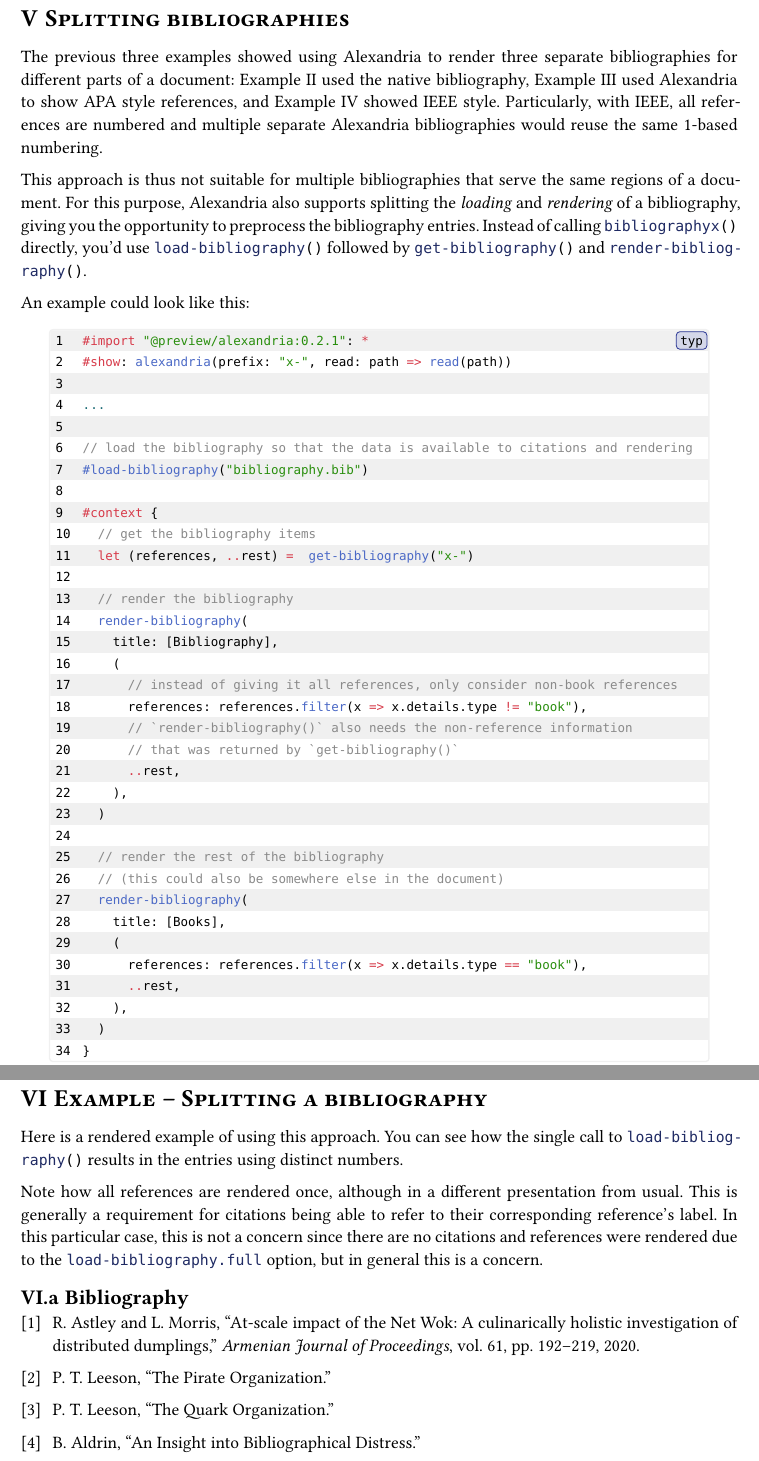
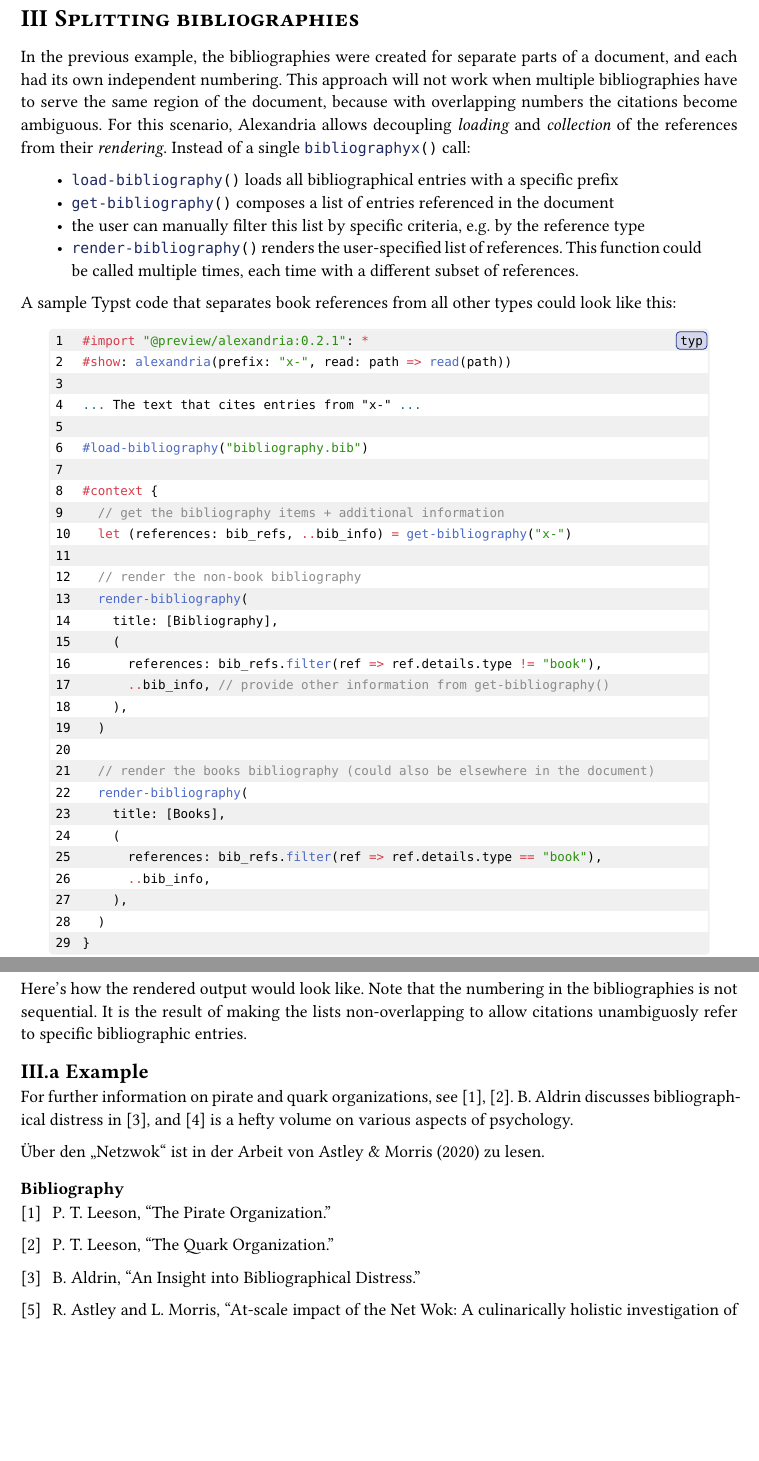
Before and after one commit to SillyFreak/typst-alexandria, a Typst document (docs/manual.typ): two parts of pages 5 and 6 of 10, joined at a grey line, cut so that both start at the same text, the shorter picture padded with empty space. The pictures show the PDF file docs/manual.pdf that the author committed with the source.

Commit message:
enhance manual
- expand introduction clarifying Alexandria's prefixes
- move example discussion to the relevant section
- convert `full: true` to `false` to condense the manual and better
  illustrate the numbering behavior
- tidy up sections numbering, disable Bibliographies numbering

````diff
--- a/docs/manual.typ
+++ b/docs/manual.typ
@@ -25,3 +156,7 @@ _Alexandria_ allows adding multiple bibliographies to the same document. Its two
+- the user can manually filter this list by specific criteria, e.g. by the reference type
+- #ref-fn("render-bibliography()") renders the user-specified list of references. This function could be called multiple times, each time with a different subset of references.
+
+A sample Typst code that separates book references from all other types could look like this:
 
 #context crudo.join(
   main: -1,
@@ -34,6 +169,5 @@ _Alexandria_ allows adding multiple bibliographies to the same document. Its two
   ```typ
   #show: alexandria(prefix: "x-", read: path => read(path))
 
-  ...
+  ... The text that cites entries from "x-" ...
 
-  #bibliographyx(
@@ -81 +173,0 @@ The example on the next page demonstrates some of these. If you find additional
-  #import alexandria: *
@@ -104 +173,0 @@ The example on the next page demonstrates some of these. If you find additional
-  #import alexandria: *
@@ -126,10 +173,0 @@ The example on the next page demonstrates some of these. If you find additional
-= Splitting bibliographies
-
-The previous three examples showed using Alexandria to render three separate bibliographies for different parts of a document: @ex-native[Example] used the native bibliography, @ex-apa[Example] used Alexandria to show APA style references, and @ex-ieee[Example] showed IEEE style. Particularly, with IEEE, all references are numbered and multiple separate Alexandria bibliographies would reuse the same 1-based numbering.
-
-This approach is thus not suitable for multiple bibliographies that serve the same regions of a document. For this purpose, Alexandria also supports splitting the _loading_ and _rendering_ of a bibliography, giving you the opportunity to preprocess the bibliography entries. Instead of calling #ref-fn("bibliographyx()") directly, you'd use #ref-fn("load-bibliography()") followed by #ref-fn("get-bibliography()") and #ref-fn("render-bibliography()").
-
-An example could look like this:
-
-#context crudo.join(
-  main: -1,
@@ -142,45 +174,37 @@ An example could look like this:
-  ```typ
-  #show: alexandria(prefix: "x-", read: path => read(path))
-
-  ...
-
-  // load the bibliography so that the data is available to citations and rendering
   #load-bibliography("bibliography.bib")
 
   #context {
-    // get the bibliography items
-    let (references, ..rest) =  get-bibliography("x-")
+    // get the bibliography items + additional information
+    let (references: bib_refs, ..bib_info) = get-bibliography("x-")
 
-    // render the bibliography
+    // render the non-book bibliography
     render-bibliography(
       title: [Bibliography],
       (
-        // instead of giving it all references, only consider non-book references
-        references: references.filter(x => x.details.type != "book"),
-        // `render-bibliography()` also needs the non-reference information
-        // that was returned by `get-bibliography()`
-        ..rest,
+        references: bib_refs.filter(ref => ref.details.type != "book"),
+        ..bib_info, // provide other information from get-bibliography()
       ),
     )
 
-    // render the rest of the bibliography
-    // (this could also be somewhere else in the document)
+    // render the books bibliography (could also be elsewhere in the document)
     render-bibliography(
       title: [Books],
       (
-        references: references.filter(x => x.details.type == "book"),
-        ..rest,
+        references: bib_refs.filter(ref => ref.details.type == "book"),
+        ..bib_info,
       ),
     )
   }
   ```
 )
 
-= Example -- Splitting a bibliography <ex-split>
+#pagebreak(weak: true)
 
-Here is a rendered example of using this approach. You can see how the single call to #ref-fn("load-bibliography()") results in the entries using distinct numbers.
+Here's how the rendered output would look like.
+Note that the numbering in the bibliographies is not sequential.
+It is the result of making the lists non-overlapping to allow citations unambiguosly refer to specific bibliographic entries.
 
-Note how all references are rendered once, although in a different presentation from usual. This is generally a requirement for citations being able to refer to their corresponding reference's label. In this particular case, this is not a concern since there are no citations and references were rendered due to the #ref-fn("load-bibliography.full") option, but in general this is a concern.
+== Example
 
 #[
   #import alexandria: *
@@ -193,22 +216,30 @@ Note how all references are rendered once, although in a different presentation
   )
 
-  #set heading(offset: 1)
+  For further information on pirate and quark organizations, see #citegroup(prefix: "z-")[@z-arrgh @z-quark].
+  #cite(<z-distress>, form: "author") discusses bibliographical distress in @z-distress,
+  and @z-psychology25 is a hefty volume on various aspects of psychology.
+
+  #text(lang: "de")[
+    Über den "Netzwok" ist in der Arbeit von #cite(<z-netwok>, form: "prose", style: "apa") zu lesen.
+  ]
+
+  #set heading(offset: 3, numbering: none)
   #context {
-    let (references, ..rest) =  get-bibliography("z-")
+    let (references: bib_refs, ..bib_info) = get-bibliography("z-")
 
     render-bibliography(
       title: [Bibliography],
       (
-        references: references.filter(x => x.details.type != "book"),
-        ..rest,
+        references: bib_refs.filter(ref => ref.details.type != "book"),
+        ..bib_info,
       ),
     )
 
     render-bibliography(
       title: [Books],
       (
-        references: references.filter(x => x.details.type == "book"),
-        ..rest,
+        references: bib_refs.filter(ref => ref.details.type == "book"),
+        ..bib_info,
       ),
     )
   }
````
Also changed, not shown: docs/manual.pdf, docs/manual.typ (224 more changed lines).
